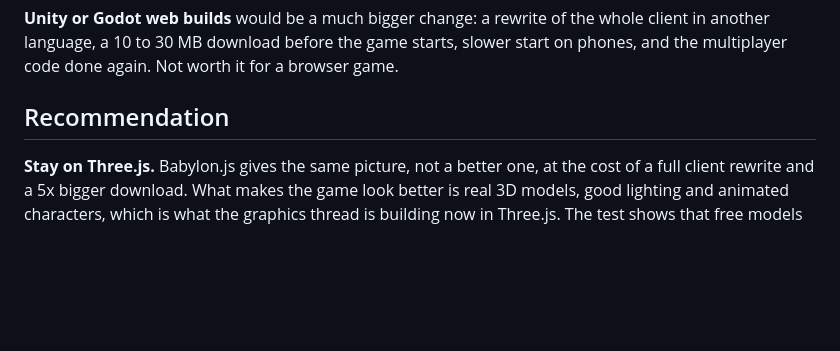
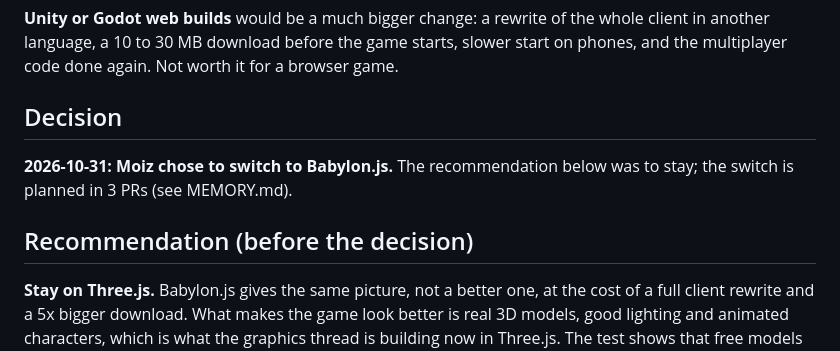
Before and after one commit to muhammadmoiz65/bro-chase, a Markdown page: docs/ENGINE-TEST.md, the part around the change. Drawn GitHub-style; blank space fills up the shorter version.

Commit message:
Record decision: switch the client engine to Babylon.js
Co-Authored-By: Claude Opus 5.5 <noreply@anthropic.com>
Claude-Session: https://claude.ai/code/session_01K7KKzEw542mNAhgAUHQJhf

```diff
--- a/docs/ENGINE-TEST.md
+++ b/docs/ENGINE-TEST.md
@@ -58,7 +58,11 @@ Neither engine is clearly faster. Babylon.js is bigger and slower to load, and d
 **Unity or Godot web builds** would be a much bigger change: a rewrite of the whole client in another language,
 a 10 to 30 MB download before the game starts, slower start on phones, and the multiplayer code done again. Not worth it for a browser game.
 
-## Recommendation
+## Decision
+
+**2026-10-31: Moiz chose to switch to Babylon.js.** The recommendation below was to stay; the switch is planned in 3 PRs (see MEMORY.md).
+
+## Recommendation (before the decision)
 
 **Stay on Three.js.** Babylon.js gives the same picture, not a better one, at the cost of a full client rewrite and a 5x bigger download.
 What makes the game look better is real 3D models, good lighting and animated characters, which is what the graphics thread is building now in Three.js.
```
Also changed, not shown: docs/MEMORY.md (+5 -5 lines), docs/SCOPE.md (+2 -2 lines).
